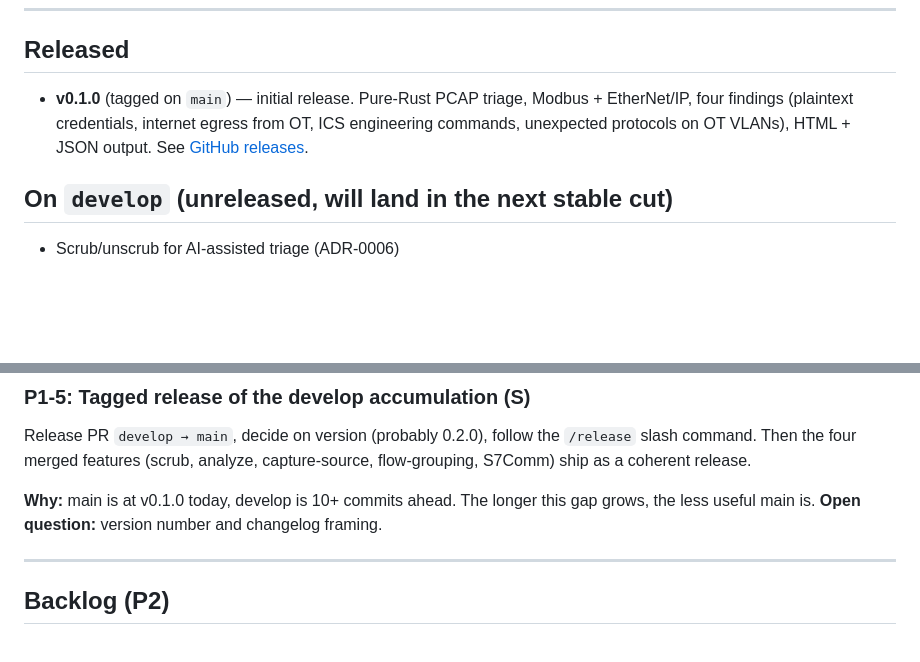
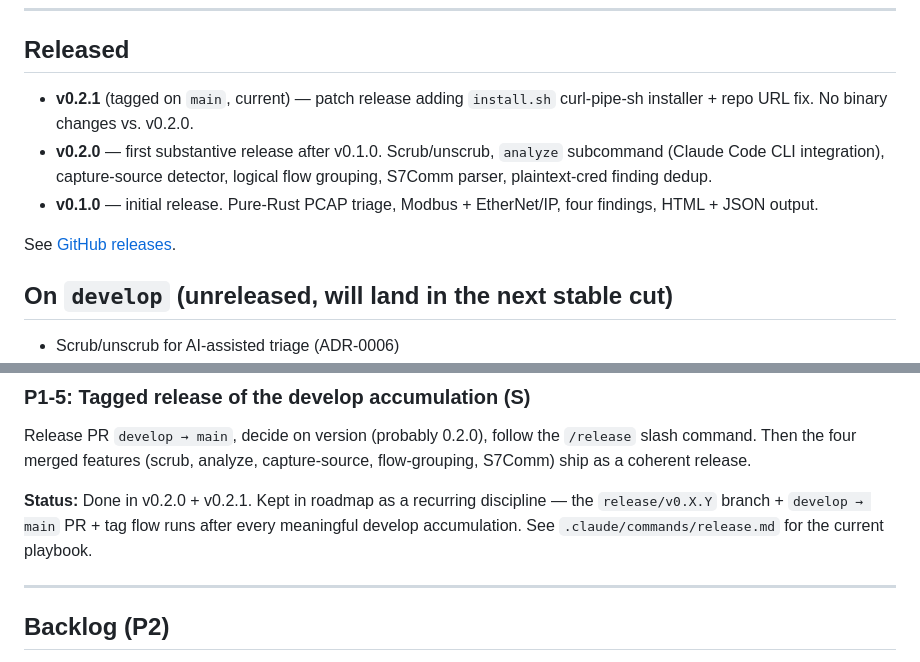
Before and after one commit to adamson34/otsniff, a Markdown page: docs/ROADMAP.md, 2 parts joined by grey strips. GitHub-like rendering; blank space fills up the shorter version.

```diff
--- a/docs/ROADMAP.md
+++ b/docs/ROADMAP.md
@@ -13,10 +13,17 @@ picked up.
 
 ## Released
 
-- **v0.1.0** (tagged on `main`) — initial release. Pure-Rust PCAP triage,
-  Modbus + EtherNet/IP, four findings (plaintext credentials, internet egress
-  from OT, ICS engineering commands, unexpected protocols on OT VLANs),
-  HTML + JSON output. See [GitHub releases](https://github.com/adamson34/otsniff/releases).
+- **v0.2.1** (tagged on `main`, current) — patch release adding
+  `install.sh` curl-pipe-sh installer + repo URL fix. No binary changes
+  vs. v0.2.0.
+- **v0.2.0** — first substantive release after v0.1.0. Scrub/unscrub,
+  `analyze` subcommand (Claude Code CLI integration), capture-source
+  detector, logical flow grouping, S7Comm parser, plaintext-cred
+  finding dedup.
+- **v0.1.0** — initial release. Pure-Rust PCAP triage, Modbus +
+  EtherNet/IP, four findings, HTML + JSON output.
+
+See [GitHub releases](https://github.com/adamson34/otsniff/releases).
 
 ## On `develop` (unreleased, will land in the next stable cut)
 
@@ -365,9 +372,10 @@ Release PR `develop → main`, decide on version (probably 0.2.0), follow the
 `/release` slash command. Then the four merged features (scrub, analyze,
 capture-source, flow-grouping, S7Comm) ship as a coherent release.
 
-**Why:** main is at v0.1.0 today, develop is 10+ commits ahead. The longer
-this gap grows, the less useful main is. **Open question:** version number
-and changelog framing.
+**Status:** Done in v0.2.0 + v0.2.1. Kept in roadmap as a recurring
+discipline — the `release/v0.X.Y` branch + `develop → main` PR + tag
+flow runs after every meaningful develop accumulation. See
+`.claude/commands/release.md` for the current playbook.
 
 ---
 
```
Also changed, not shown: CLAUDE.md (+28 -21 lines).
